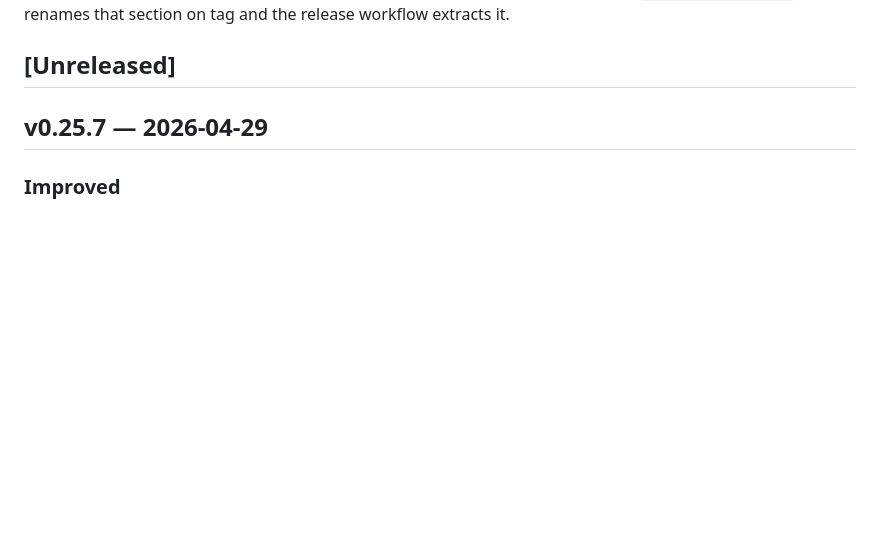
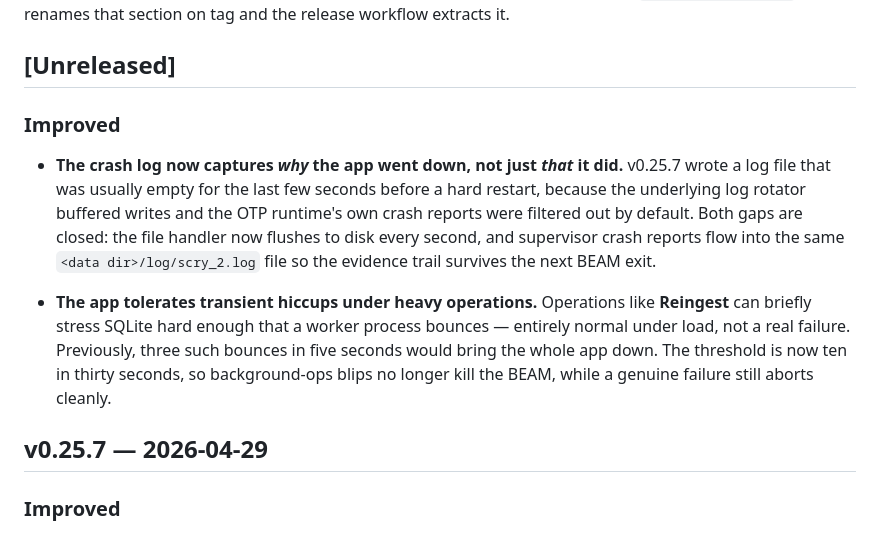
Before and after one commit to ShawnMcCool/scry-2, a Markdown page: CHANGELOG.md, the part around the change. GitHub-like rendering; blank space fills up the shorter version.

Commit message:
docs(changelog): note SASL capture + 1s flush + restart headroom for v0.25.8

```diff
--- a/CHANGELOG.md
+++ b/CHANGELOG.md
@@ -10,6 +10,25 @@ new entries under the Unreleased heading as you work; `scripts/tag-release`
 renames that section on tag and the release workflow extracts it.
 
 ## [Unreleased]
+
+### Improved
+
+- **The crash log now captures *why* the app went down, not just *that*
+  it did.** v0.25.7 wrote a log file that was usually empty for the
+  last few seconds before a hard restart, because the underlying log
+  rotator buffered writes and the OTP runtime's own crash reports
+  were filtered out by default. Both gaps are closed: the file
+  handler now flushes to disk every second, and supervisor crash
+  reports flow into the same `<data dir>/log/scry_2.log` file so the
+  evidence trail survives the next BEAM exit.
+
+- **The app tolerates transient hiccups under heavy operations.**
+  Operations like **Reingest** can briefly stress SQLite hard enough
+  that a worker process bounces — entirely normal under load, not a
+  real failure. Previously, three such bounces in five seconds would
+  bring the whole app down. The threshold is now ten in thirty
+  seconds, so background-ops blips no longer kill the BEAM, while a
+  genuine failure still aborts cleanly.
 
 ## v0.25.7 — 2026-04-29
 
```
